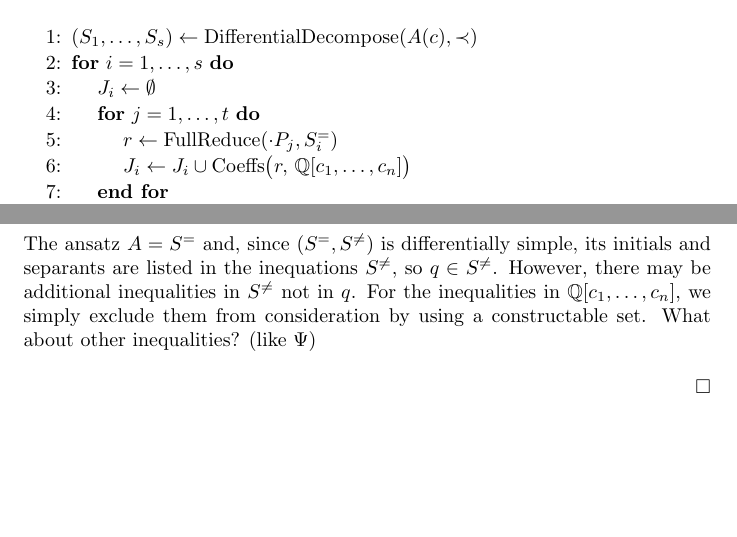
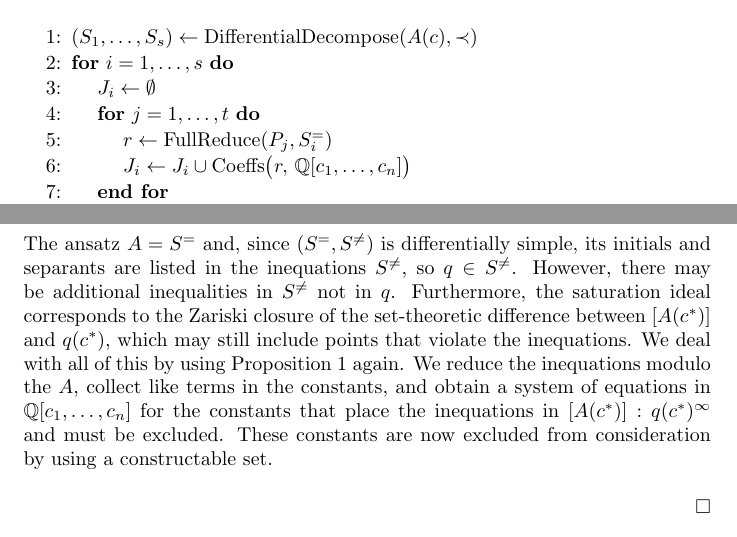
Before and after one commit to BrentBaccala/NewMethod, a LaTeX paper (NewMethod.tex): two parts of pages 24 and 30 of 53, joined at a grey line, cut so that both start at the same text, the shorter picture padded with empty space. Compiled offline with pdfLaTeX.

Commit message:
NewMethod: polishing the paper's main theorem

```diff
--- a/NewMethod.tex
+++ b/NewMethod.tex
@@ -1562,7 +1562,7 @@ reports, as described below.
 \item {\bf for} $i = 1, \ldots, s$ {\bf do}
 \item \algind $J_i \leftarrow \emptyset$
 \item \algind {\bf for} $j = 1, \ldots, t$ {\bf do}
-\item \algind\algind $r \leftarrow \mathrm{FullReduce}(\cdot P_j, S^=_i)$
+\item \algind\algind $r \leftarrow \mathrm{FullReduce}(P_j, S^=_i)$
 \item \algind\algind $J_i \leftarrow J_i \cup \mathrm{Coeffs}\bigl(r, \, \mathbb{Q}[c_1, \ldots, c_n]\bigr)$
 \item \algind {\bf end for}
 \item \algind $E_i \leftarrow S^=_i \cap \mathbb{Q}[c_1, \ldots, c_n]$
@@ -1894,9 +1894,14 @@ P_j \in [A(c^*)] : q(c^*)^\infty \ \text{ for } j = 1, \ldots, t .
 The ansatz $A=S^=$ and, since $(S^=, S^{\ne})$ is differentially simple,
 its initials and separants are listed in the inequations $S^{\ne}$, so $q\in S^{\ne}$.
 However, there may be additional inequalities in $S^{\ne}$ not in $q$.
-For the inequalities in $\mathbb{Q}[c_1, \ldots, c_n]$, we simply exclude
-them from consideration by using a constructable set.
-What about other inequalities? (like $\Psi$)
+Furthermore, the saturation ideal corresponds to the Zariski closure
+of the set-theoretic difference between $[A(c^*)]$ and $q(c^*)$,
+which may still include points that violate the inequations.
+We deal with all of this by using Proposition~\ref{prop:simple-membership}
+again.  We reduce the inequations modulo the $A$, collect like terms in the constants,
+and obtain a system of equations in $\mathbb{Q}[c_1, \ldots, c_n]$ for the constants that
+place the inequations in $[A(c^*)] : q(c^*)^\infty$ and must be excluded.  These constants
+are now excluded from consideration by using a constructable set.
 
 \hfill $\square$
 
```
